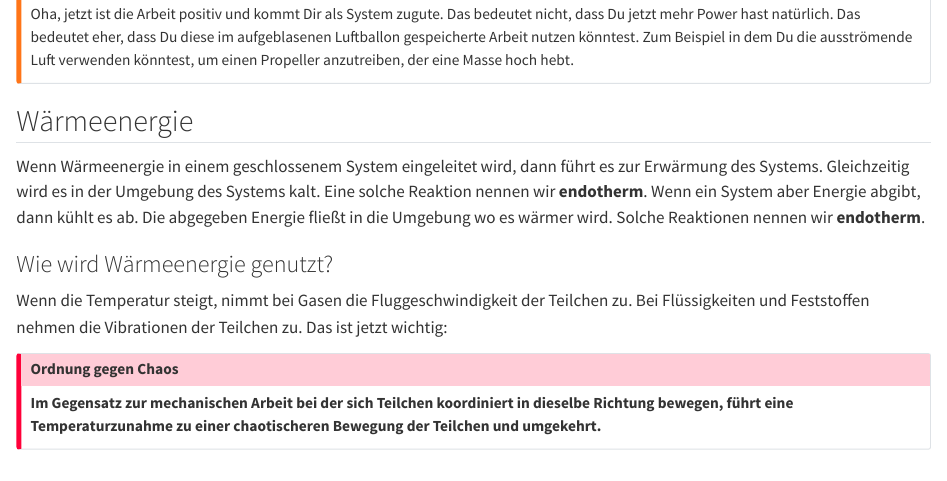
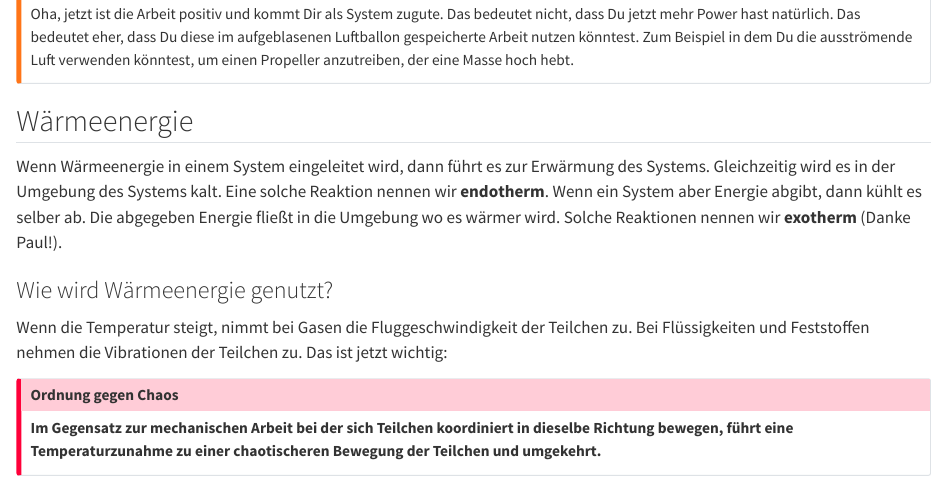
Before and after one commit to MgmssA/bio_bioenergetics_work_and_heat, a Quarto document (index.qmd): the page in a window 1100 px wide, from 8490 px down. Rendered offline with R 4.5, knitr and Pandoc in place of Quarto, with nearby package versions; some code elsewhere in the file could not run offline.

Commit message:
Pauls hat es gessagt

```diff
--- a/index.qmd
+++ b/index.qmd
@@ -383,7 +383,7 @@ Oha, jetzt ist die Arbeit positiv und kommt Dir als System zugute. Das bedeutet
 
 ## Wärmeenergie
 
-Wenn Wärmeenergie in einem geschlossenem System eingeleitet wird, dann führt es zur Erwärmung des Systems. Gleichzeitig wird es in der Umgebung des Systems kalt. Eine solche Reaktion nennen wir **endotherm**. Wenn ein System aber Energie abgibt, dann kühlt es ab. Die abgegeben Energie fließt in die Umgebung wo es wärmer wird. Solche Reaktionen nennen wir **endotherm**.
+Wenn Wärmeenergie in einem System eingeleitet wird, dann führt es zur Erwärmung des Systems. Gleichzeitig wird es in der Umgebung des Systems kalt. Eine solche Reaktion nennen wir **endotherm**. Wenn ein System aber Energie abgibt, dann kühlt es selber ab. Die abgegeben Energie fließt in die Umgebung wo es wärmer wird. Solche Reaktionen nennen wir **exotherm** (Danke Paul!).
 
 ### Wie wird Wärmeenergie genutzt?
 
```
Also changed, not shown: 1 other file.
